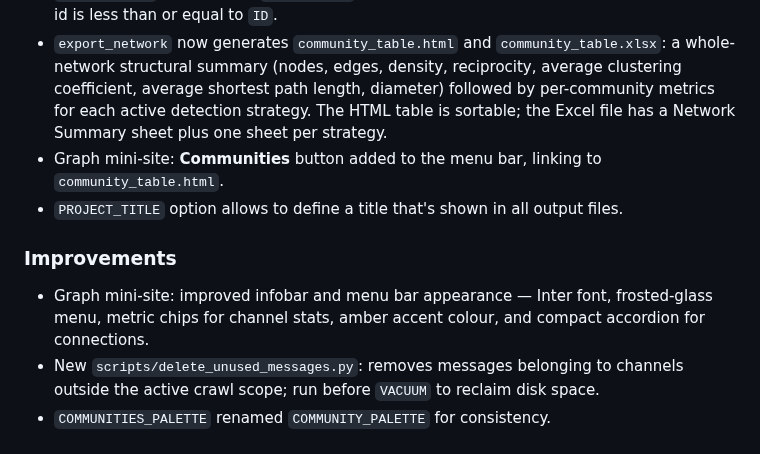
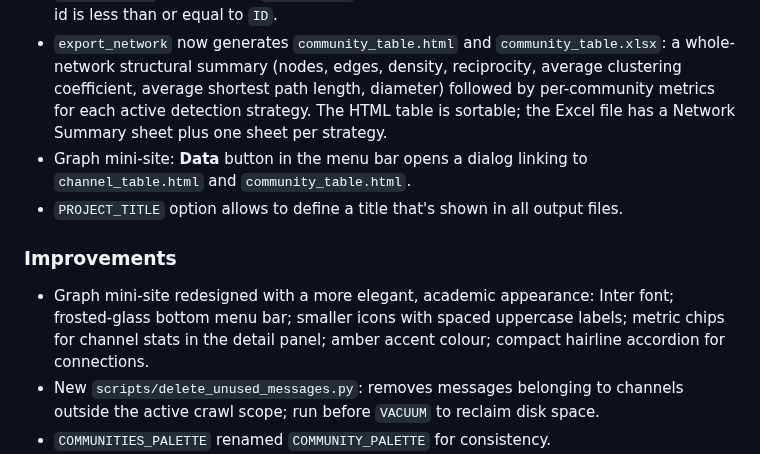
Before and after one commit to giovabal/TNExp, a Markdown page: CHANGELOG.md, the part around the change. Rendered like a GitHub page.

Commit message:
Update changelog entries for graph mini-site redesign
Co-Authored-By: Claude Sonnet 4.6 <noreply@anthropic.com>

```diff
--- a/CHANGELOG.md
+++ b/CHANGELOG.md
@@ -5,11 +5,11 @@
 - New chart on the homepage and channel detail pages: **Average involvement per month** — shows the average views per message for each month, with 0 for months with no messages.
 - `get_channels` now accepts `--fromid ID` to restrict crawling to channels whose database id is less than or equal to `ID`.
 - `export_network` now generates `community_table.html` and `community_table.xlsx`: a whole-network structural summary (nodes, edges, density, reciprocity, average clustering coefficient, average shortest path length, diameter) followed by per-community metrics for each active detection strategy. The HTML table is sortable; the Excel file has a Network Summary sheet plus one sheet per strategy.
-- Graph mini-site: **Communities** button added to the menu bar, linking to `community_table.html`.
+- Graph mini-site: **Data** button in the menu bar opens a dialog linking to `channel_table.html` and `community_table.html`.
 - `PROJECT_TITLE` option allows to define a title that's shown in all output files.
 
 ### Improvements
-- Graph mini-site: improved infobar and menu bar appearance — Inter font, frosted-glass menu, metric chips for channel stats, amber accent colour, and compact accordion for connections.
+- Graph mini-site redesigned with a more elegant, academic appearance: Inter font; frosted-glass bottom menu bar; smaller icons with spaced uppercase labels; metric chips for channel stats in the detail panel; amber accent colour; compact hairline accordion for connections.
 - New `scripts/delete_unused_messages.py`: removes messages belonging to channels outside the active crawl scope; run before `VACUUM` to reclaim disk space.
 - `COMMUNITIES_PALETTE` renamed `COMMUNITY_PALETTE` for consistency.
 - Tabular export files renamed: `table.html` to `channel_table.html`, `table.xlsx` to `channel_table.xlsx`.
```
